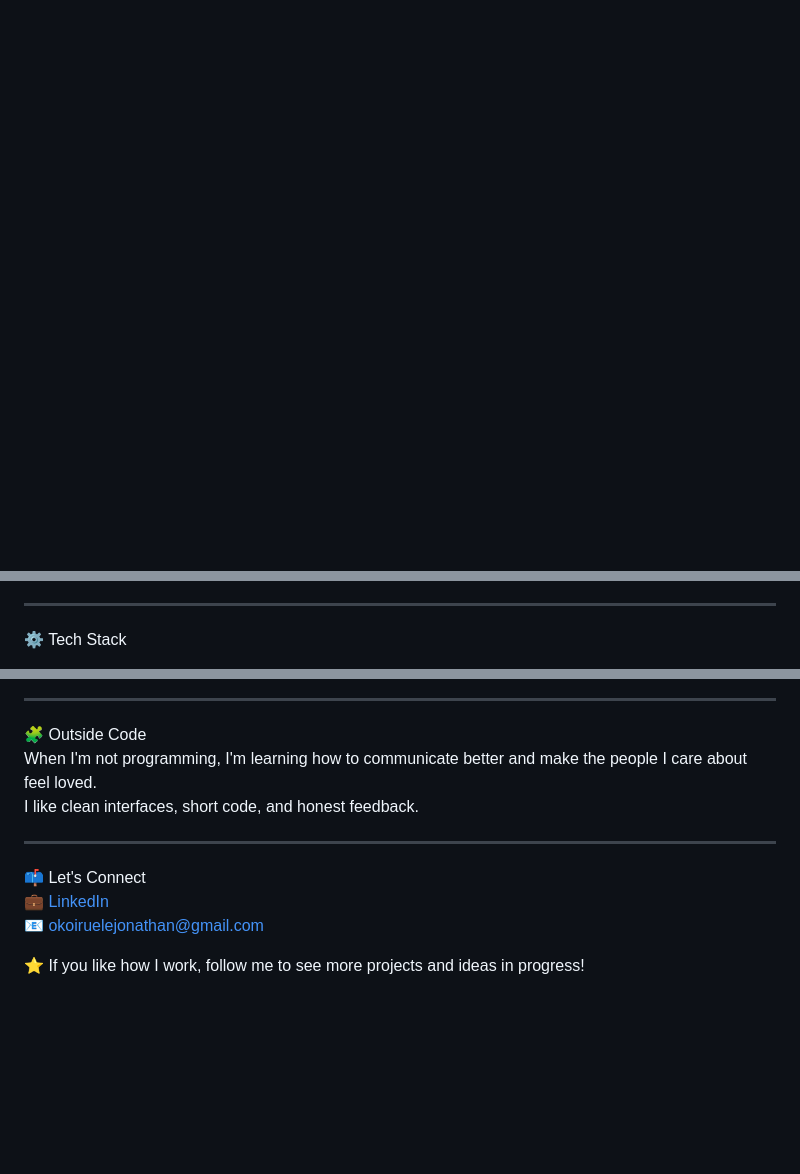
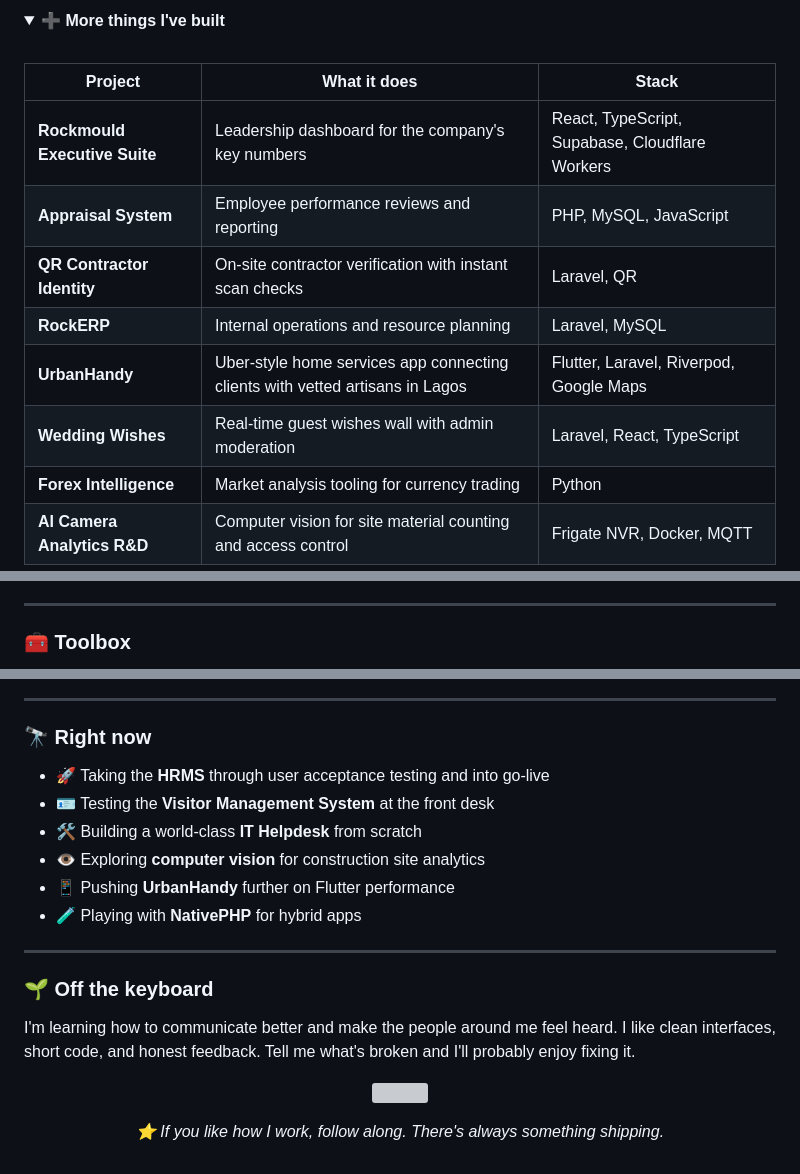
Before and after one commit to kingjothan/kingjothan, a Markdown page: README.md, 3 parts joined by grey strips. Drawn GitHub-style; folded sections open; blank space fills up the shorter version; grey boxes are pictures that could not be loaded.

Commit message:
Revamp README with new content and structure
Updated README to enhance personal introduction and project descriptions.

```diff
--- a/README.md
+++ b/README.md
@@ -64,0 +120,15 @@ Focused on clean code, performance, and developer experience.
+<details>
+<summary><b>➕ More things I've built</b></summary>
+<br>
+
+| Project | What it does | Stack |
+|---|---|---|
+| **Rockmould Executive Suite** | Leadership dashboard for the company's key numbers | React, TypeScript, Supabase, Cloudflare Workers |
+| **Appraisal System** | Employee performance reviews and reporting | PHP, MySQL, JavaScript |
+| **QR Contractor Identity** | On-site contractor verification with instant scan checks | Laravel, QR |
+| **RockERP** | Internal operations and resource planning | Laravel, MySQL |
+| **UrbanHandy** | Uber-style home services app connecting clients with vetted artisans in Lagos | Flutter, Laravel, Riverpod, Google Maps |
+| **Wedding Wishes** | Real-time guest wishes wall with admin moderation | Laravel, React, TypeScript |
+| **Forex Intelligence** | Market analysis tooling for currency trading | Python |
+| **AI Camera Analytics R&D** | Computer vision for site material counting and access control | Frigate NVR, Docker, MQTT |
+
@@ -65,5 +136,5 @@ Focused on clean code, performance, and developer experience.
 
 ---
 
-⚙️ Tech Stack
+### 🧰 Toolbox
 
@@ -97,14 +180,23 @@ Focused on clean code, performance, and developer experience.
 
 ---
 
-🧩 Outside Code
-When I'm not programming, I'm learning how to communicate better and make the people I care about feel loved.
-I like clean interfaces, short code, and honest feedback.
+### 🔭 Right now
+
+- 🚀 Taking the **HRMS** through user acceptance testing and into go-live
+- 🪪 Testing the **Visitor Management System** at the front desk
+- 🛠️ Building a world-class **IT Helpdesk** from scratch
+- 👁️ Exploring **computer vision** for construction site analytics
+- 📱 Pushing **UrbanHandy** further on Flutter performance
+- 🧪 Playing with **NativePHP** for hybrid apps
 
 ---
 
-📫 Let's Connect
-💼 [LinkedIn](https://www.linkedin.com/in/jonathan-okoiruele-b22213325)
-📧 okoiruelejonathan@gmail.com
+### 🌱 Off the keyboard
 
-⭐ If you like how I work, follow me to see more projects and ideas in progress!
+I'm learning how to communicate better and make the people around me feel heard. I like clean interfaces, short code, and honest feedback. Tell me what's broken and I'll probably enjoy fixing it.
+
+<p align="center">
+  <img src="https://capsule-render.vercel.app/api?type=waving&color=0:E2B04A,50:1a1a2e,100:0D1117&height=110&section=footer" />
+</p>
+
+<p align="center"><i>⭐ If you like how I work, follow along. There's always something shipping.</i></p>
```
Also changed, not shown: other parts of README.md (+139 -71 lines).
